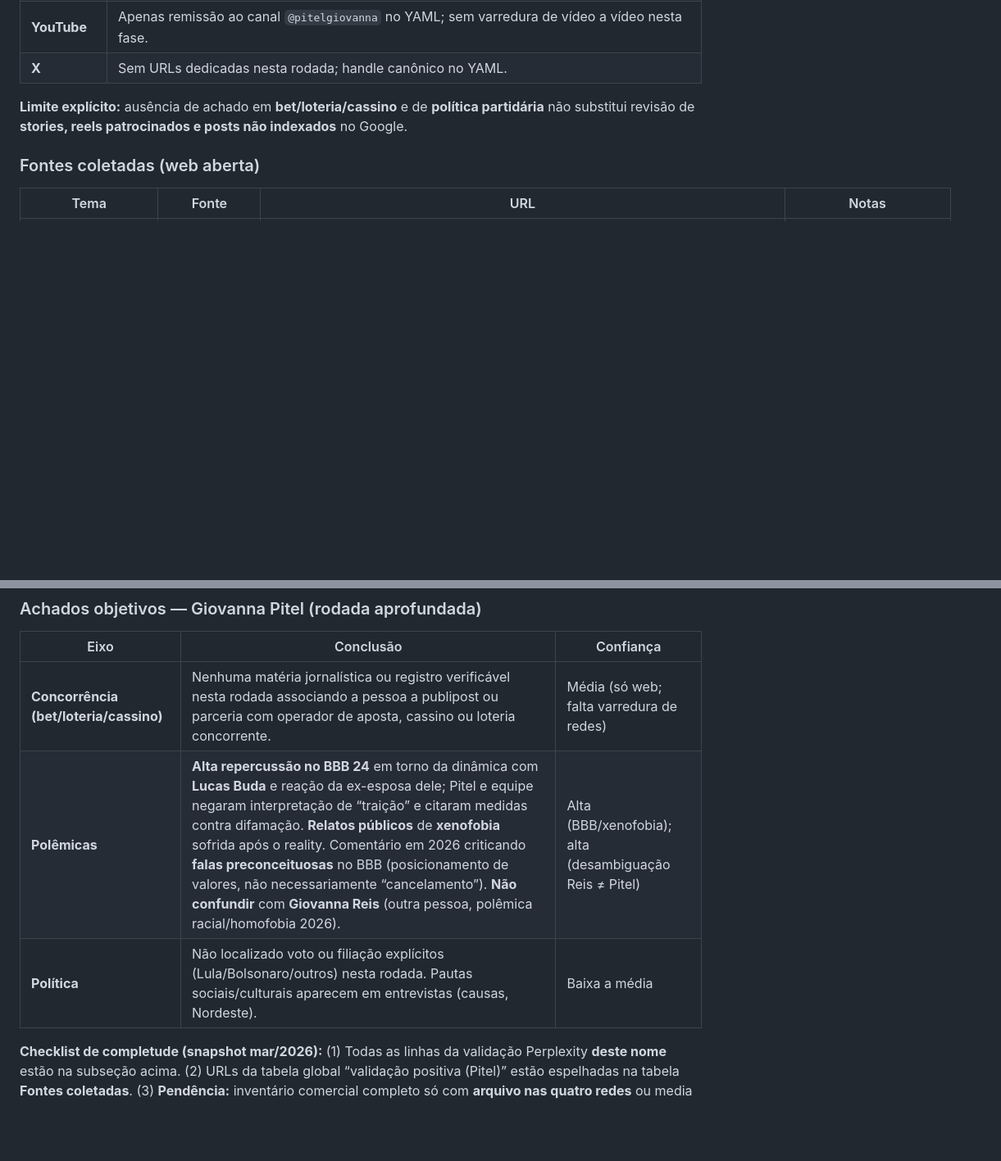
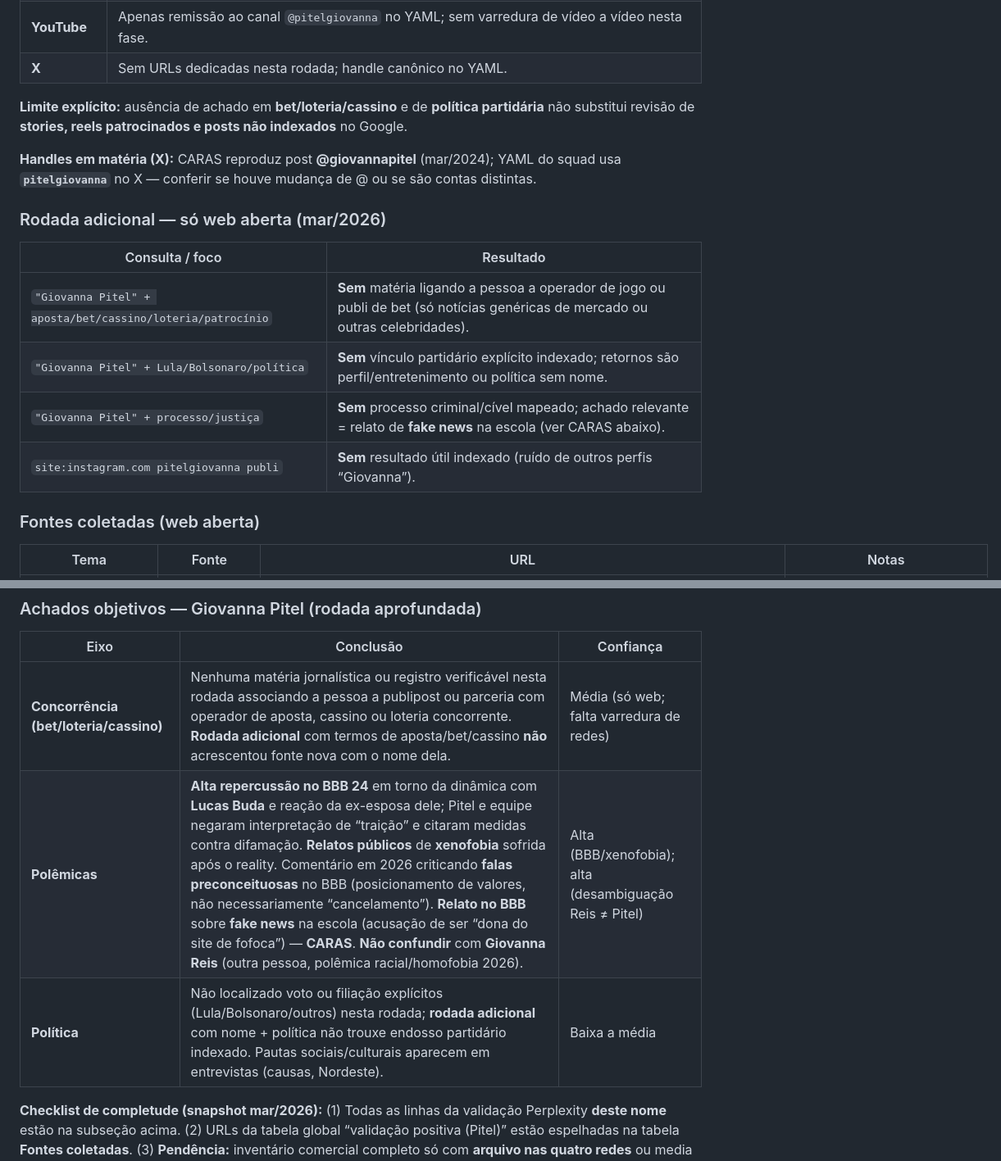
Before and after one commit to epieratti/calia-bi-reports, a Markdown page: loterias2026/research/FONTES_BRAND_SAFETY_LOTERIAS2026.md, 2 parts joined by grey strips. Shown at 82% size. GitHub-like rendering; blank space fills up the shorter version.

```diff
--- a/loterias2026/research/FONTES_BRAND_SAFETY_LOTERIAS2026.md
+++ b/loterias2026/research/FONTES_BRAND_SAFETY_LOTERIAS2026.md
@@ -138,6 +138,17 @@ Concorrência · Polêmicas · Política — conclusões na tabela **Achados obj
 
 **Limite explícito:** ausência de achado em **bet/loteria/cassino** e de **política partidária** não substitui revisão de **stories, reels patrocinados e posts não indexados** no Google.
 
+**Handles em matéria (X):** CARAS reproduz post **@giovannapitel** (mar/2024); YAML do squad usa **`pitelgiovanna`** no X — conferir se houve mudança de @ ou se são contas distintas.
+
+### Rodada adicional — só web aberta (mar/2026)
+
+| Consulta / foco | Resultado |
+|-----------------|-----------|
+| `"Giovanna Pitel" + aposta/bet/cassino/loteria/patrocínio` | **Sem** matéria ligando a pessoa a operador de jogo ou publi de bet (só notícias genéricas de mercado ou outras celebridades). |
+| `"Giovanna Pitel" + Lula/Bolsonaro/política` | **Sem** vínculo partidário explícito indexado; retornos são perfil/entretenimento ou política sem nome. |
+| `"Giovanna Pitel" + processo/justiça` | **Sem** processo criminal/cível mapeado; achado relevante = relato de **fake news** na escola (ver CARAS abaixo). |
+| `site:instagram.com pitelgiovanna publi` | **Sem** resultado útil indexado (ruído de outros perfis “Giovanna”). |
+
 ### Fontes coletadas (web aberta)
 
 | Tema | Fonte | URL | Notas |
@@ -189,9 +205,9 @@ Concorrência · Polêmicas · Política — conclusões na tabela **Achados obj
 
 | Eixo | Conclusão | Confiança |
 |------|-----------|-----------|
-| **Concorrência (bet/loteria/cassino)** | Nenhuma matéria jornalística ou registro verificável nesta rodada associando a pessoa a publipost ou parceria com operador de aposta, cassino ou loteria concorrente. | Média (só web; falta varredura de redes) |
-| **Polêmicas** | **Alta repercussão no BBB 24** em torno da dinâmica com **Lucas Buda** e reação da ex-esposa dele; Pitel e equipe negaram interpretação de “traição” e citaram medidas contra difamação. **Relatos públicos** de **xenofobia** sofrida após o reality. Comentário em 2026 criticando **falas preconceituosas** no BBB (posicionamento de valores, não necessariamente “cancelamento”). **Não confundir** com **Giovanna Reis** (outra pessoa, polêmica racial/homofobia 2026). | Alta (BBB/xenofobia); alta (desambiguação Reis ≠ Pitel) |
-| **Política** | Não localizado voto ou filiação explícitos (Lula/Bolsonaro/outros) nesta rodada. Pautas sociais/culturais aparecem em entrevistas (causas, Nordeste). | Baixa a média |
+| **Concorrência (bet/loteria/cassino)** | Nenhuma matéria jornalística ou registro verificável nesta rodada associando a pessoa a publipost ou parceria com operador de aposta, cassino ou loteria concorrente. **Rodada adicional** com termos de aposta/bet/cassino **não** acrescentou fonte nova com o nome dela. | Média (só web; falta varredura de redes) |
+| **Polêmicas** | **Alta repercussão no BBB 24** em torno da dinâmica com **Lucas Buda** e reação da ex-esposa dele; Pitel e equipe negaram interpretação de “traição” e citaram medidas contra difamação. **Relatos públicos** de **xenofobia** sofrida após o reality. Comentário em 2026 criticando **falas preconceituosas** no BBB (posicionamento de valores, não necessariamente “cancelamento”). **Relato no BBB** sobre **fake news** na escola (acusação de ser “dona do site de fofoca”) — **CARAS**. **Não confundir** com **Giovanna Reis** (outra pessoa, polêmica racial/homofobia 2026). | Alta (BBB/xenofobia); alta (desambiguação Reis ≠ Pitel) |
+| **Política** | Não localizado voto ou filiação explícitos (Lula/Bolsonaro/outros) nesta rodada; **rodada adicional** com nome + política não trouxe endosso partidário indexado. Pautas sociais/culturais aparecem em entrevistas (causas, Nordeste). | Baixa a média |
 
 **Checklist de completude (snapshot mar/2026):** (1) Todas as linhas da validação Perplexity **deste nome** estão na subseção acima. (2) URLs da tabela global “validação positiva (Pitel)” estão espelhadas na tabela **Fontes coletadas**. (3) **Pendência:** inventário comercial completo só com **arquivo nas quatro redes** ou media kit (ex.: Curta Hub — indisponível por DNS/503 no ambiente de coleta).
 
```
Also changed, not shown: other parts of loterias2026/research/FONTES_BRAND_SAFETY_LOTERIAS2026.md (+25 -4 lines).
